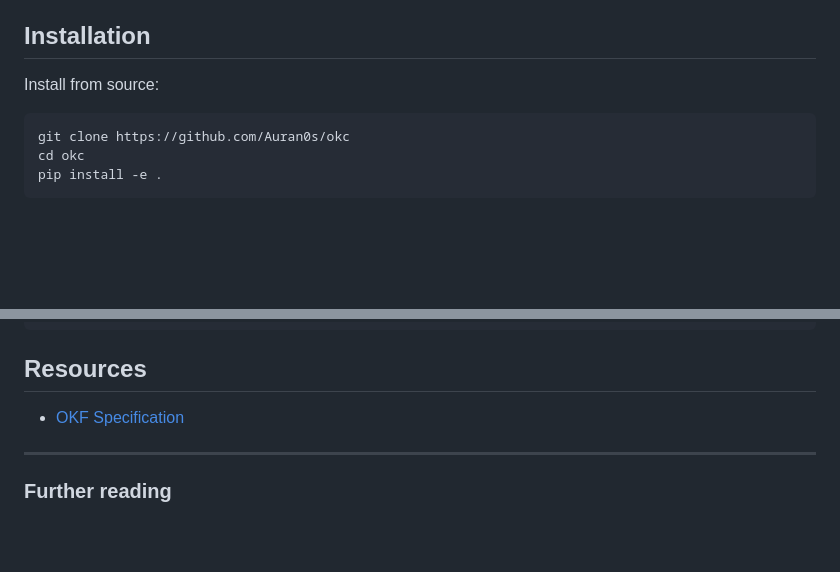
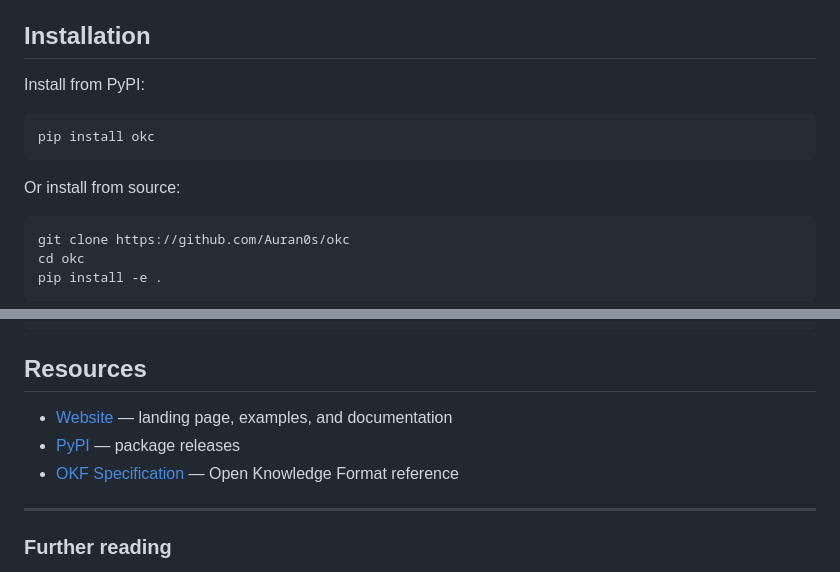
Before and after one commit to Auran0s/okc, a Markdown page: README.md, 2 parts joined by grey strips. Rendered like a GitHub page; blank space fills up the shorter version.

Commit message:
docs: update README with PyPI, website links, and fix CI badge

````diff
--- a/README.md
+++ b/README.md
@@ -28,7 +29,13 @@
 
 ## Installation
 
-Install from source:
+Install from PyPI:
+
+```bash
+pip install okc
+```
+
+Or install from source:
 
 ```bash
 git clone https://github.com/Auran0s/okc
@@ -228,7 +235,9 @@ okc
 
 ## Resources
 
-- [OKF Specification](https://github.com/GoogleCloudPlatform/knowledge-catalog/tree/main/okf)
+- [Website](https://auran0s.github.io/okc/) — landing page, examples, and documentation
+- [PyPI](https://pypi.org/project/okc/) — package releases
+- [OKF Specification](https://github.com/GoogleCloudPlatform/knowledge-catalog/tree/main/okf) — Open Knowledge Format reference
 
 ---
 
````
Also changed, not shown: other parts of README.md (+3 -2 lines).
